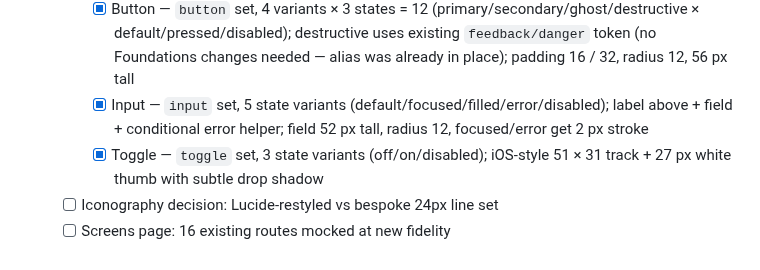
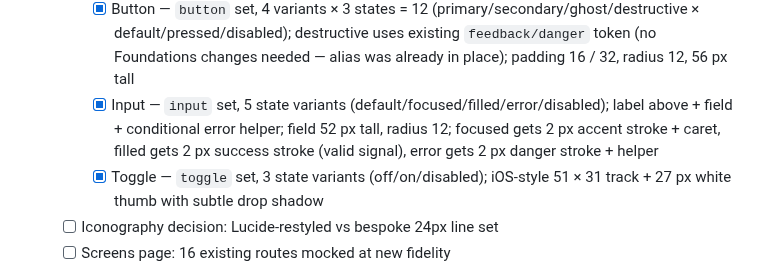
Before and after one commit to idwyte/hello-world, a Markdown page: docs/hone-roadmap-state.md, the part around the change. Rendered like a GitHub page.

Commit message:
chore(coach): Input state=filled gets feedback/success green outline

```diff
--- a/docs/hone-roadmap-state.md
+++ b/docs/hone-roadmap-state.md
@@ -35,7 +35,7 @@
     - [x] ErrorBoundary — single `errorBoundary` component, 390 × 800 full-screen fallback; overridable `message` text layer; centered title + message + "Try again" CTA
   - [ ] Components page: 12+ new primitives (Button, Input, Toggle, ListRow, Sheet, Modal, Toast, EmptyState, ErrorState, TimePicker, Slider, RatingPrompt, CoachmarkOverlay, BiometricLockScreen, LiveActivityCard, IconPickerTile)
     - [x] Button — `button` set, 4 variants × 3 states = 12 (primary/secondary/ghost/destructive × default/pressed/disabled); destructive uses existing `feedback/danger` token (no Foundations changes needed — alias was already in place); padding 16 / 32, radius 12, 56 px tall
-    - [x] Input — `input` set, 5 state variants (default/focused/filled/error/disabled); label above + field + conditional error helper; field 52 px tall, radius 12, focused/error get 2 px stroke
+    - [x] Input — `input` set, 5 state variants (default/focused/filled/error/disabled); label above + field + conditional error helper; field 52 px tall, radius 12; focused gets 2 px accent stroke + caret, filled gets 2 px success stroke (valid signal), error gets 2 px danger stroke + helper
     - [x] Toggle — `toggle` set, 3 state variants (off/on/disabled); iOS-style 51 × 31 track + 27 px white thumb with subtle drop shadow
   - [ ] Iconography decision: Lucide-restyled vs bespoke 24px line set
   - [ ] Screens page: 16 existing routes mocked at new fidelity
```
